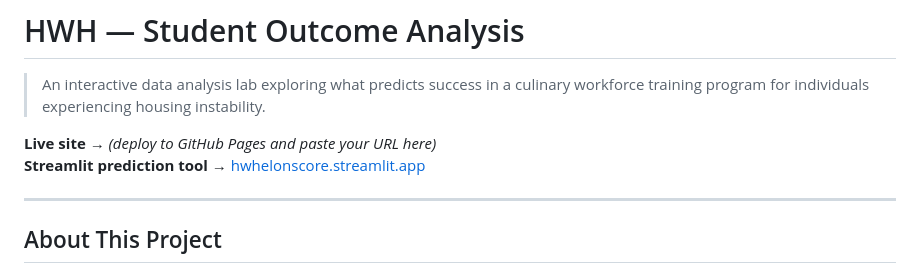
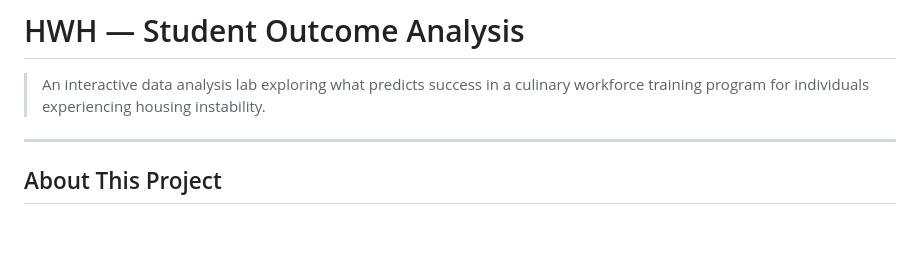
Before and after one commit to vinayaka-elon/HWH-regression-explorer, a Markdown page: README.md, the part around the change. Rendered like a GitHub page; blank space fills up the shorter version.

```diff
--- a/README.md
+++ b/README.md
@@ -1,9 +1,6 @@
 # HWH — Student Outcome Analysis
 
 > An interactive data analysis lab exploring what predicts success in a culinary workforce training program for individuals experiencing housing instability.
-
-**Live site →** *(deploy to GitHub Pages and paste your URL here)*
-**Streamlit prediction tool →** [hwhelonscore.streamlit.app](https://hwhelonscore.streamlit.app)
 
 ---
 
```
